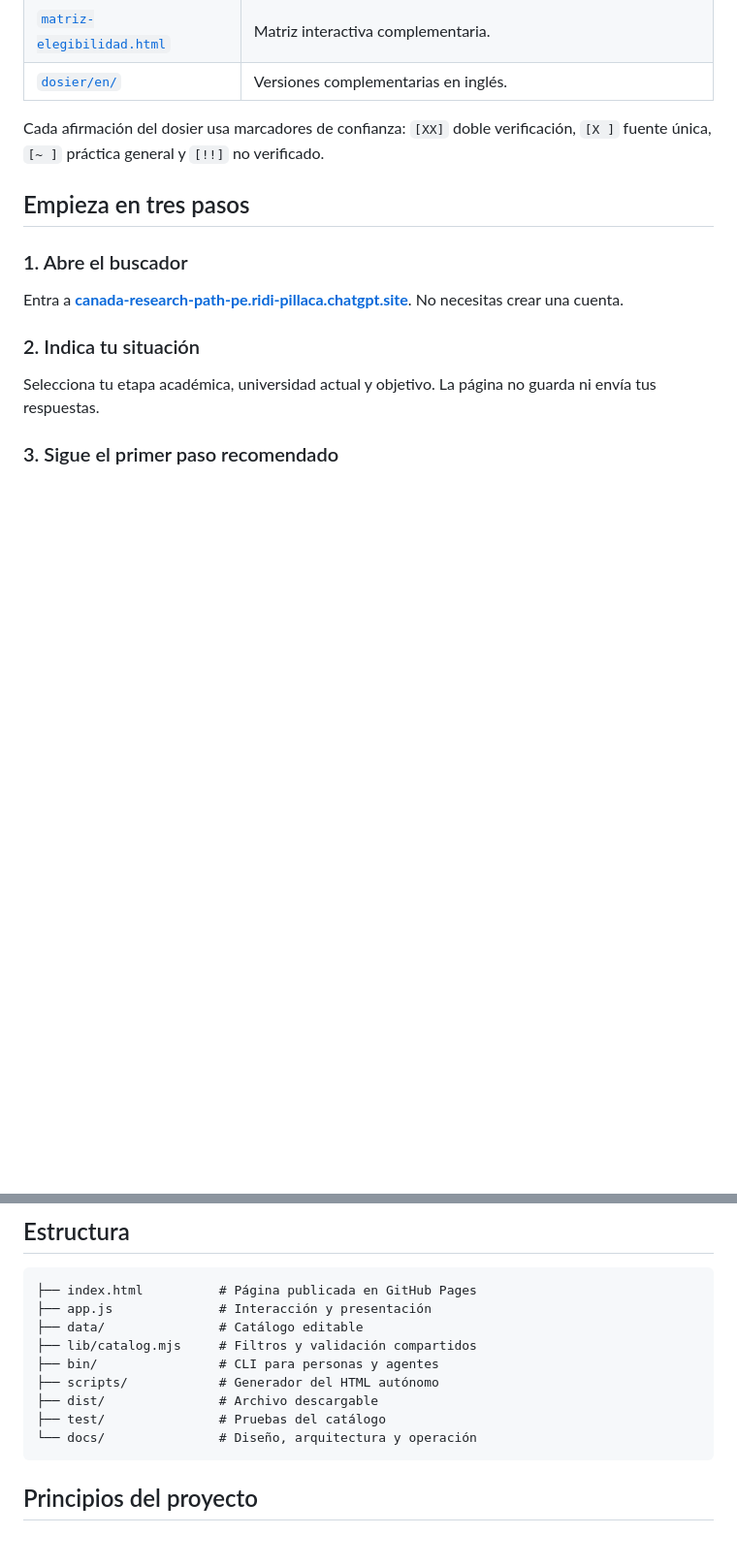
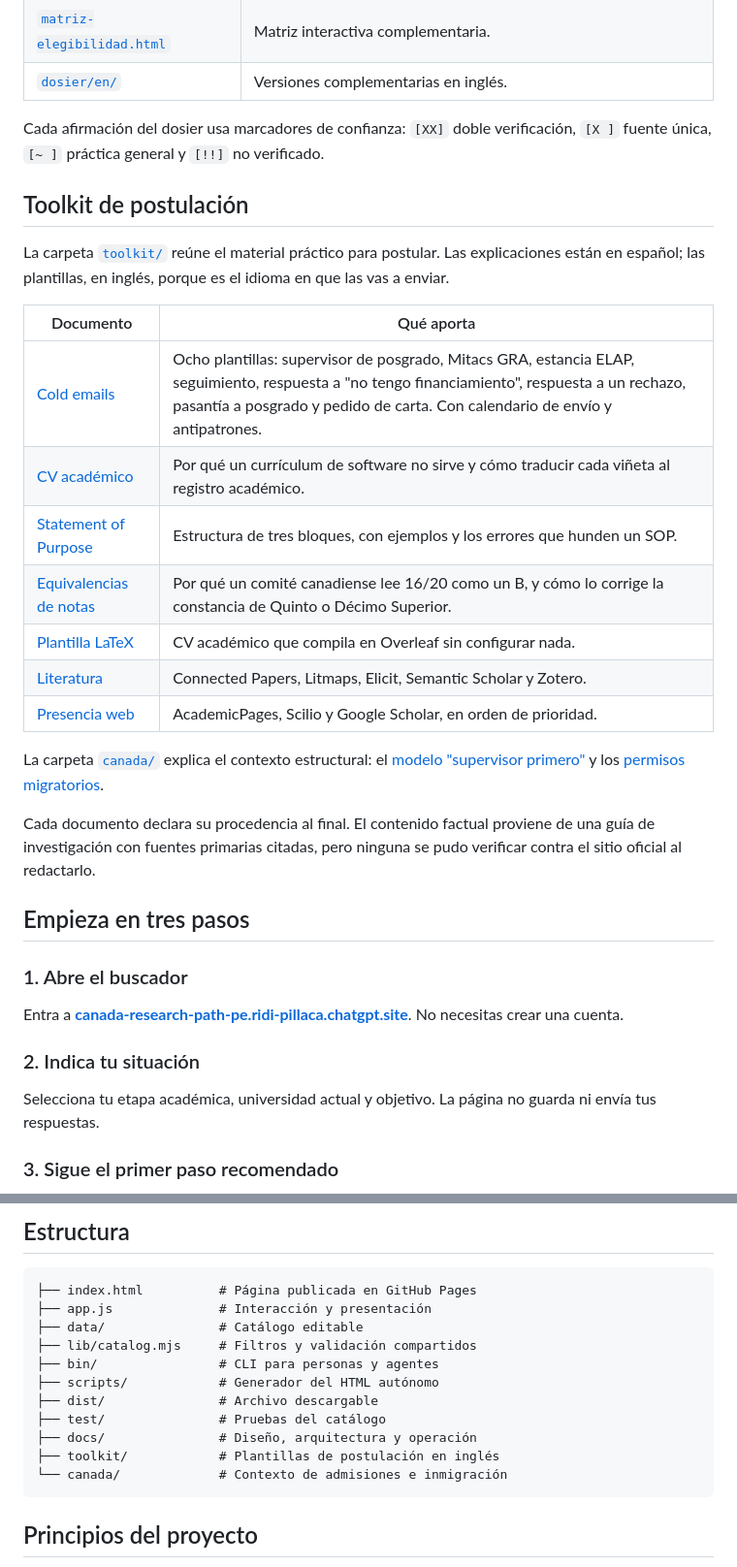
Before and after one commit to RikepilB/canada-research-path-pe, a Markdown page: README.md, 2 parts joined by grey strips. Shown at 97% size. Rendered like a GitHub page; blank space fills up the shorter version.

Commit message:
docs: enlazar el toolkit desde el README
Añade la sección "Toolkit de postulación" con la tabla de los siete
documentos y el puntero a canada/, e incorpora ambas carpetas al árbol
de estructura. Solo README.md; nada más se toca.

Co-Authored-By: Claude Opus 5 <noreply@anthropic.com>
Claude-Session: https://claude.ai/code/session_01Hu1Rk8p5CYYBZNCWRZiUCh

````diff
--- a/README.md
+++ b/README.md
@@ -41,6 +41,24 @@ La carpeta [`dosier/`](dosier/) conserva material de análisis más extenso. Pue
 | [`dosier/en/`](dosier/en/) | Versiones complementarias en inglés. |
 
 Cada afirmación del dosier usa marcadores de confianza: `[XX]` doble verificación, `[X ]` fuente única, `[~ ]` práctica general y `[!!]` no verificado.
+
+## Toolkit de postulación
+
+La carpeta [`toolkit/`](toolkit/) reúne el material práctico para postular. Las explicaciones están en español; las plantillas, en inglés, porque es el idioma en que las vas a enviar.
+
+| Documento | Qué aporta |
+|---|---|
+| [Cold emails](toolkit/outreach/cold-emails.md) | Ocho plantillas: supervisor de posgrado, Mitacs GRA, estancia ELAP, seguimiento, respuesta a "no tengo financiamiento", respuesta a un rechazo, pasantía a posgrado y pedido de carta. Con calendario de envío y antipatrones. |
+| [CV académico](toolkit/applications/academic-cv.md) | Por qué un currículum de software no sirve y cómo traducir cada viñeta al registro académico. |
+| [Statement of Purpose](toolkit/applications/statement-of-purpose.md) | Estructura de tres bloques, con ejemplos y los errores que hunden un SOP. |
+| [Equivalencias de notas](toolkit/applications/grade-equivalencies.md) | Por qué un comité canadiense lee 16/20 como un B, y cómo lo corrige la constancia de Quinto o Décimo Superior. |
+| [Plantilla LaTeX](toolkit/templates/academic-cv.tex) | CV académico que compila en Overleaf sin configurar nada. |
+| [Literatura](toolkit/literature/discovery-synthesis.md) | Connected Papers, Litmaps, Elicit, Semantic Scholar y Zotero. |
+| [Presencia web](toolkit/portfolio/web-presence.md) | AcademicPages, Scilio y Google Scholar, en orden de prioridad. |
+
+La carpeta [`canada/`](canada/) explica el contexto estructural: el [modelo "supervisor primero"](canada/admissions/supervisor-model.md) y los [permisos migratorios](canada/immigration/permits.md).
+
+Cada documento declara su procedencia al final. El contenido factual proviene de una guía de investigación con fuentes primarias citadas, pero ninguna se pudo verificar contra el sitio oficial al redactarlo.
 
 ## Empieza en tres pasos
 
@@ -185,7 +203,9 @@ GitHub Actions repite automáticamente las pruebas, la validación y la construc
 ├── scripts/            # Generador del HTML autónomo
 ├── dist/               # Archivo descargable
 ├── test/               # Pruebas del catálogo
-└── docs/               # Diseño, arquitectura y operación
+├── docs/               # Diseño, arquitectura y operación
+├── toolkit/            # Plantillas de postulación en inglés
+└── canada/             # Contexto de admisiones e inmigración
 ```
 
 ## Principios del proyecto
````
